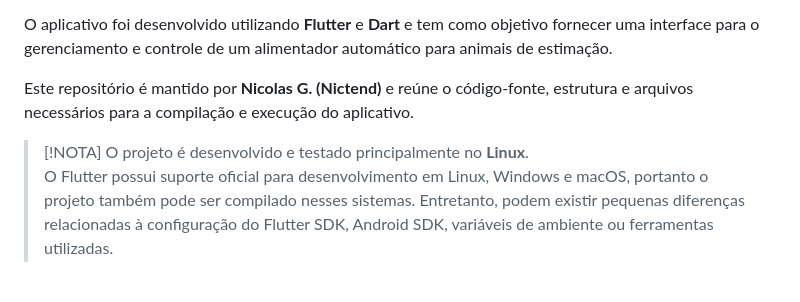
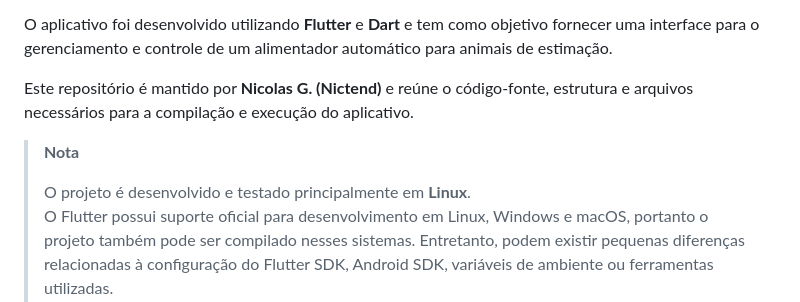
Before and after one commit to Nictend/AUTOPETS, a Markdown page: README.md, the part around the change. GitHub-like rendering; blank space fills up the shorter version.

Commit message:
Mudei readme

```diff
--- a/README.md
+++ b/README.md
@@ -6,8 +6,9 @@ O aplicativo foi desenvolvido utilizando **Flutter** e **Dart** e tem como objet
 
 Este repositório é mantido por **Nicolas G. (Nictend)** e reúne o código-fonte, estrutura e arquivos necessários para a compilação e execução do aplicativo.
 
-> [!NOTA]
-> O projeto é desenvolvido e testado principalmente no **Linux**.
+> **Nota**
+>
+> O projeto é desenvolvido e testado principalmente em **Linux**.
 > O Flutter possui suporte oficial para desenvolvimento em Linux, Windows e macOS, portanto o projeto também pode ser compilado nesses sistemas. Entretanto, podem existir pequenas diferenças relacionadas à configuração do Flutter SDK, Android SDK, variáveis de ambiente ou ferramentas utilizadas.
 > Windows e macOS podem não ser testados com a mesma frequência que o ambiente principal de desenvolvimento.
 
```
